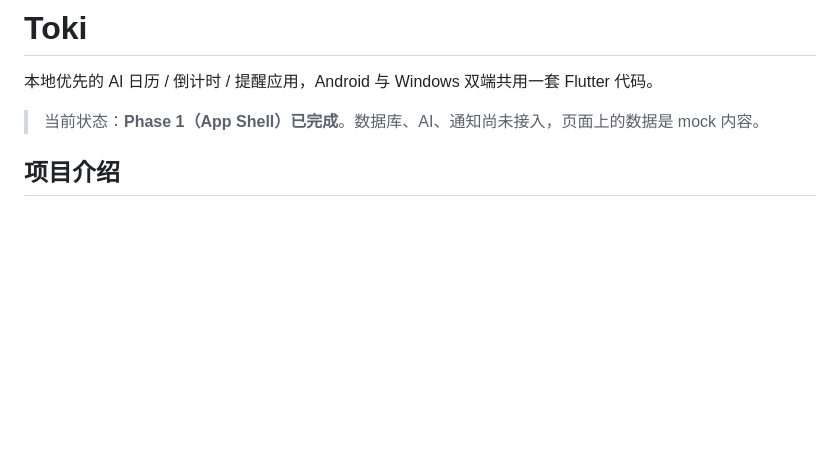
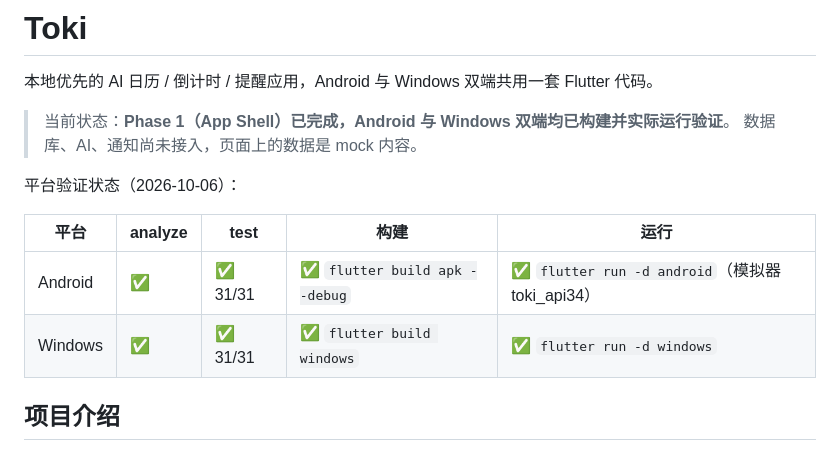
Before and after one commit to Huaxialuoshui/toki, a Markdown page: README.md, the part around one of its changes. Drawn GitHub-style; blank space fills up the shorter version.

```diff
--- a/README.md
+++ b/README.md
@@ -2,7 +2,15 @@
 
 本地优先的 AI 日历 / 倒计时 / 提醒应用，Android 与 Windows 双端共用一套 Flutter 代码。
 
-> 当前状态：**Phase 1（App Shell）已完成**。数据库、AI、通知尚未接入，页面上的数据是 mock 内容。
+> 当前状态：**Phase 1（App Shell）已完成，Android 与 Windows 双端均已构建并实际运行验证**。
+> 数据库、AI、通知尚未接入，页面上的数据是 mock 内容。
+
+平台验证状态（2026-10-06）：
+
+| 平台 | analyze | test | 构建 | 运行 |
+| --- | --- | --- | --- | --- |
+| Android | ✅ | ✅ 31/31 | ✅ `flutter build apk --debug` | ✅ `flutter run -d android`（模拟器 toki_api34） |
+| Windows | ✅ | ✅ 31/31 | ✅ `flutter build windows` | ✅ `flutter run -d windows` |
 
 ## 项目介绍
 
```
Also changed, not shown: other parts of README.md (+30 -5 lines).
